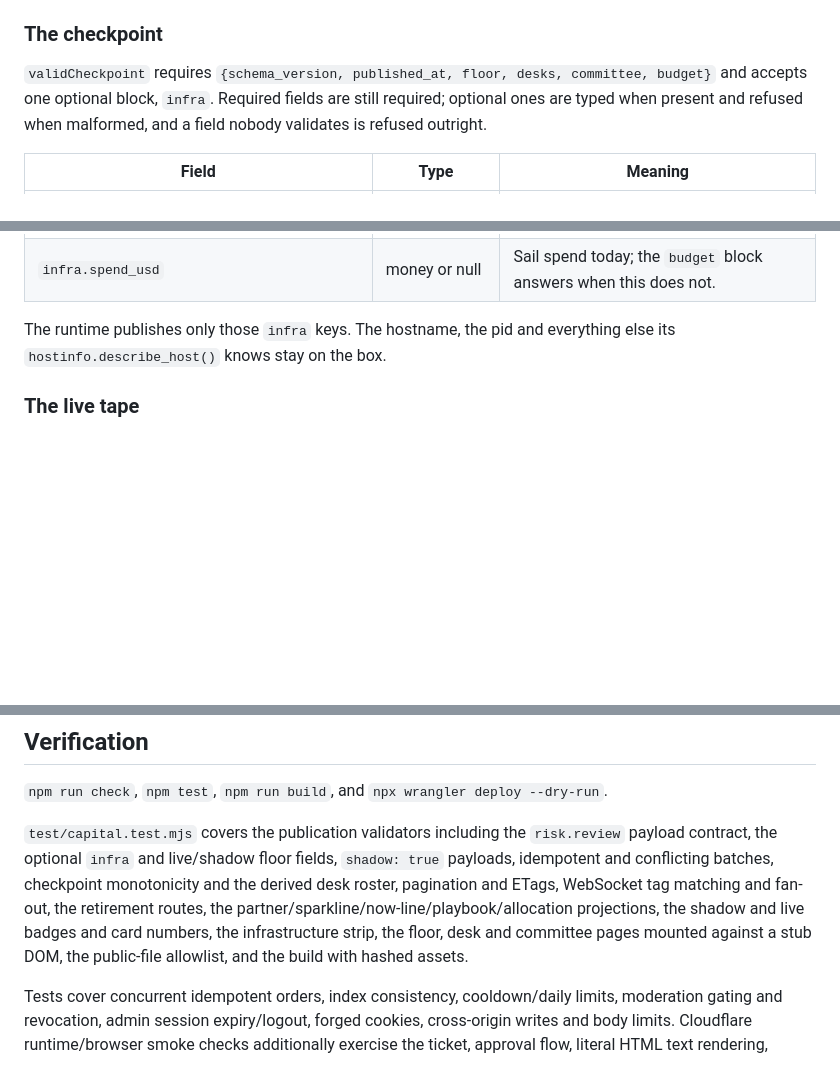
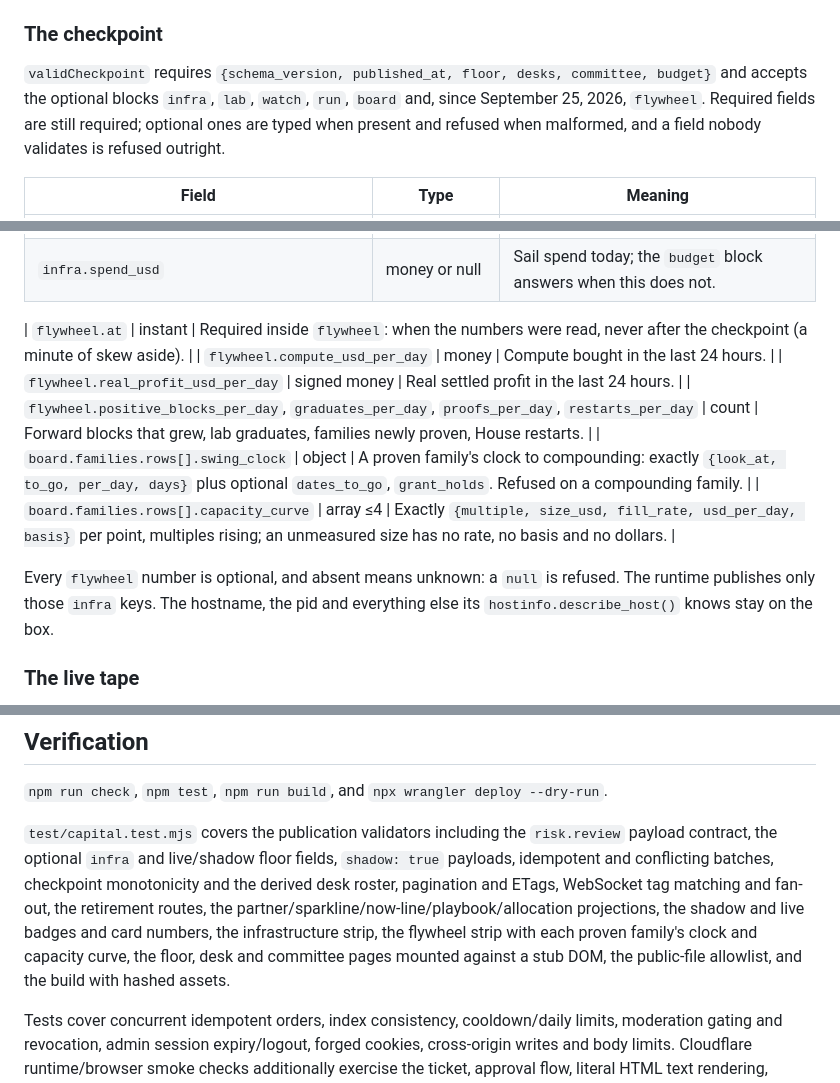
Before and after one commit to bwoods1998/personal-site, a Markdown page: README.md, 3 parts joined by grey strips. GitHub-like rendering; blank space fills up the shorter version.

```diff
--- a/README.md
+++ b/README.md
@@ -53,7 +55,7 @@ A shadow desk's `broker.order`, `broker.fill` and `ledger.mark` payloads carry `
 
 ### The checkpoint
 
-`validCheckpoint` requires `{schema_version, published_at, floor, desks, committee, budget}` and accepts one optional block, `infra`. Required fields are still required; optional ones are typed when present and refused when malformed, and a field nobody validates is refused outright.
+`validCheckpoint` requires `{schema_version, published_at, floor, desks, committee, budget}` and accepts the optional blocks `infra`, `lab`, `watch`, `run`, `board` and, since September 25, 2026, `flywheel`. Required fields are still required; optional ones are typed when present and refused when malformed, and a field nobody validates is refused outright.
 
 | Field | Type | Meaning |
 |---|---|---|
@@ -66,7 +68,14 @@ A shadow desk's `broker.order`, `broker.fill` and `ledger.mark` payloads carry `
 | `infra.checkpoint_count`, `infra.uptime_seconds`, `infra.requests_today` | count or null | Whole, non-negative. |
 | `infra.spend_usd` | money or null | Sail spend today; the `budget` block answers when this does not. |
 
-The runtime publishes only those `infra` keys. The hostname, the pid and everything else its `hostinfo.describe_host()` knows stay on the box.
+| `flywheel.at` | instant | Required inside `flywheel`: when the numbers were read, never after the checkpoint (a minute of skew aside). |
+| `flywheel.compute_usd_per_day` | money | Compute bought in the last 24 hours. |
+| `flywheel.real_profit_usd_per_day` | signed money | Real settled profit in the last 24 hours. |
+| `flywheel.positive_blocks_per_day`, `graduates_per_day`, `proofs_per_day`, `restarts_per_day` | count | Forward blocks that grew, lab graduates, families newly proven, House restarts. |
+| `board.families.rows[].swing_clock` | object | A proven family's clock to compounding: exactly `{look_at, to_go, per_day, days}` plus optional `dates_to_go`, `grant_holds`. Refused on a compounding family. |
+| `board.families.rows[].capacity_curve` | array ≤4 | Exactly `{multiple, size_usd, fill_rate, usd_per_day, basis}` per point, multiples rising; an unmeasured size has no rate, no basis and no dollars. |
+
+Every `flywheel` number is optional, and absent means unknown: a `null` is refused. The runtime publishes only those `infra` keys. The hostname, the pid and everything else its `hostinfo.describe_host()` knows stay on the box.
 
 ### The live tape
 
@@ -151,7 +160,7 @@ https://developers.cloudflare.com/durable-objects/platform/limits/
 
 `npm run check`, `npm test`, `npm run build`, and `npx wrangler deploy --dry-run`.
 
-`test/capital.test.mjs` covers the publication validators including the `risk.review` payload contract, the optional `infra` and live/shadow floor fields, `shadow: true` payloads, idempotent and conflicting batches, checkpoint monotonicity and the derived desk roster, pagination and ETags, WebSocket tag matching and fan-out, the retirement routes, the partner/sparkline/now-line/playbook/allocation projections, the shadow and live badges and card numbers, the infrastructure strip, the floor, desk and committee pages mounted against a stub DOM, the public-file allowlist, and the build with hashed assets.
+`test/capital.test.mjs` covers the publication validators including the `risk.review` payload contract, the optional `infra` and live/shadow floor fields, `shadow: true` payloads, idempotent and conflicting batches, checkpoint monotonicity and the derived desk roster, pagination and ETags, WebSocket tag matching and fan-out, the retirement routes, the partner/sparkline/now-line/playbook/allocation projections, the shadow and live badges and card numbers, the infrastructure strip, the flywheel strip with each proven family's clock and capacity curve, the floor, desk and committee pages mounted against a stub DOM, the public-file allowlist, and the build with hashed assets.
 
 Tests cover concurrent idempotent orders, index consistency, cooldown/daily limits, moderation gating and revocation, admin session expiry/logout, forged cookies, cross-origin writes and body limits. Cloudflare runtime/browser smoke checks additionally exercise the ticket, approval flow, literal HTML text rendering, public-file allowlist and mobile overflow.
 
```
Also changed, not shown: other parts of README.md (+2 -0 lines), DEPLOYMENT.md (+2 -0 lines), capital/DESIGN.md (+21 -1 lines).
